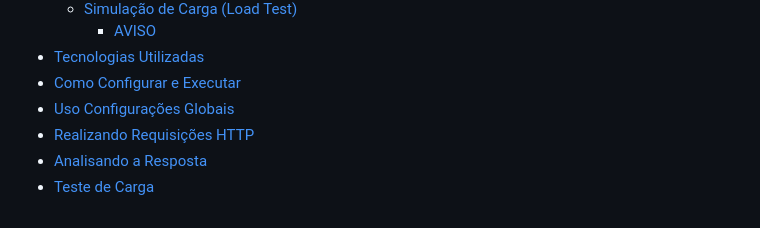
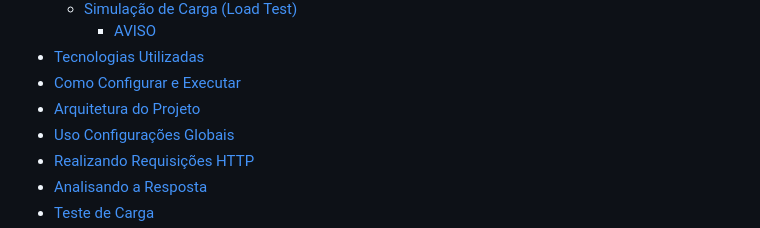
Before and after one commit to WallaceCampista/CacaCORS, a Markdown page: src/README.md, the part around the change. Rendered like a GitHub page.

Commit message:
Adicionar: Adicionar seção de arquitetura do projeto ao ReadMe

```diff
--- a/src/README.md
+++ b/src/README.md
@@ -16,6 +16,7 @@
     - [AVISO](#aviso)
 - [Tecnologias Utilizadas](#tecnologias-utilizadas)
 - [Como Configurar e Executar](#como-configurar-e-executar)
+- [Arquitetura do Projeto](#arquitetura-do-projeto)
 - [Uso Configurações Globais](#uso-configurações-globais)
 - [Realizando Requisições HTTP](#realizando-requisicoes-http)
 - [Analisando a Resposta](#analisando-a-resposta)
```
